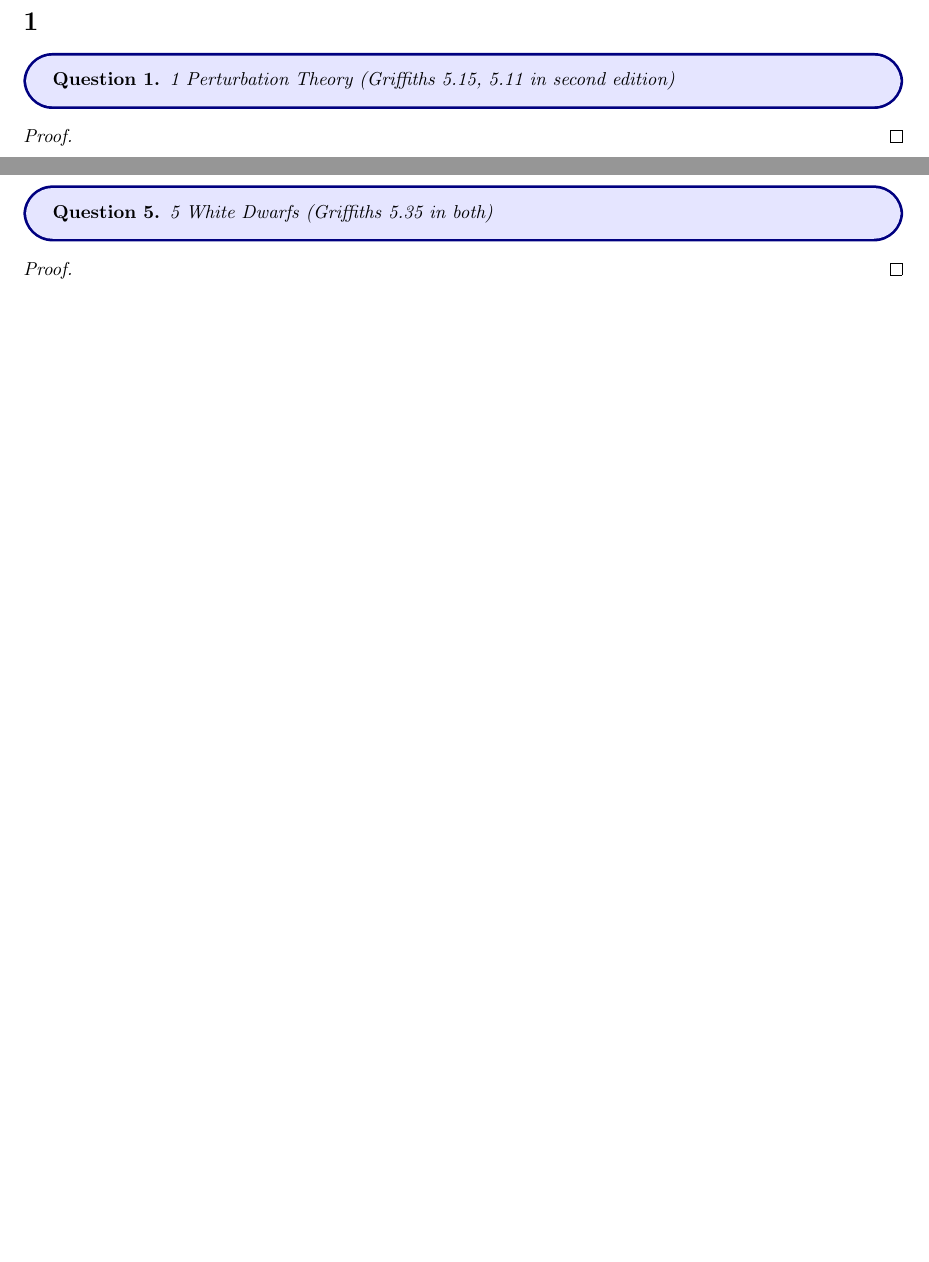
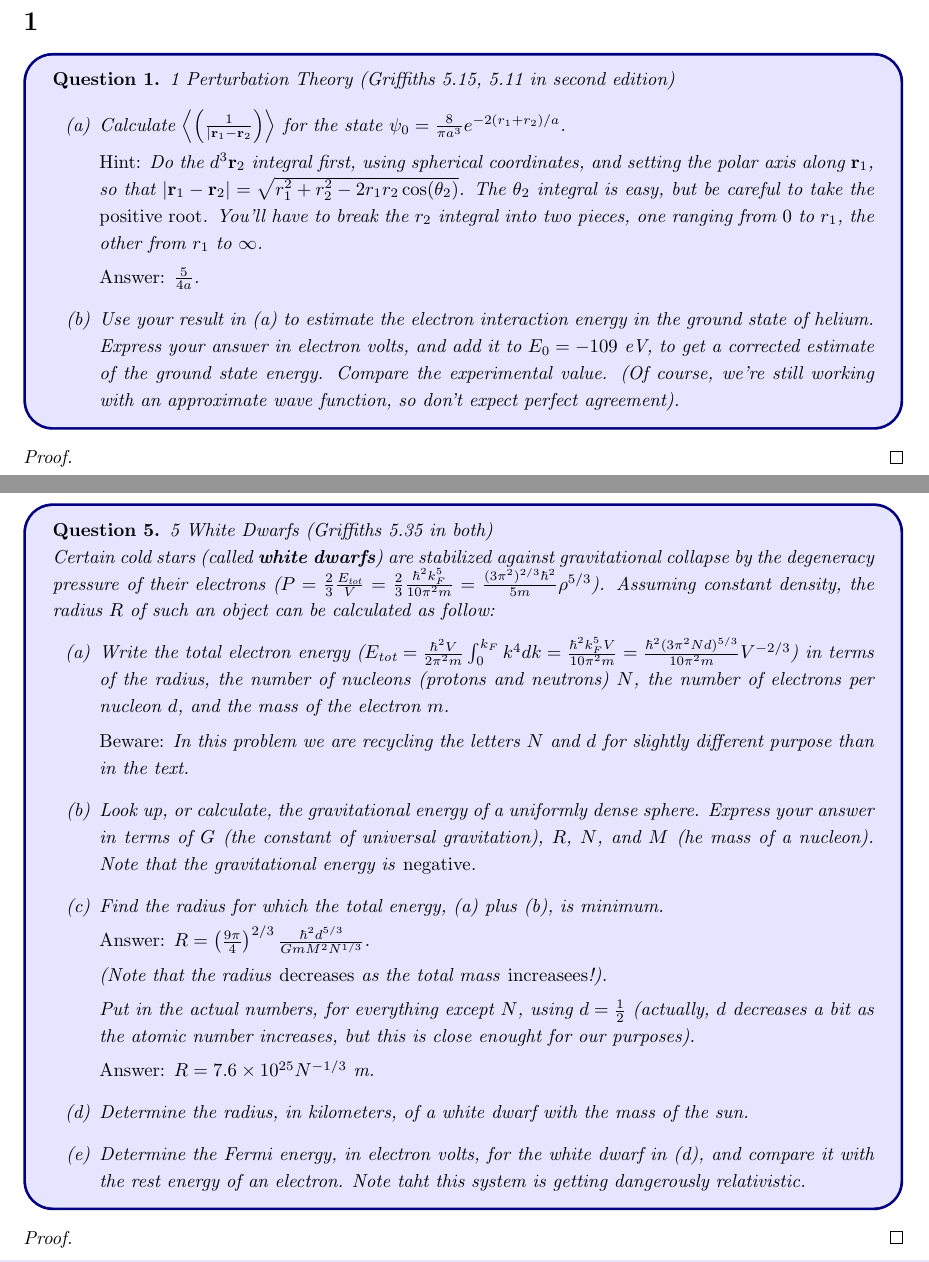
Before and after one commit to BryanWriggler/Winter-2026, a LaTeX document (Phys 115B/HW 7/Phys_115B_HW7.tex): two parts of pages 1 and 5 of 5, joined at a grey line, cut so that both start at the same text. Compiled offline with pdfLaTeX.

Commit message:
add phys 115b hw7 doc

```diff
--- a/Phys 115B/HW 7/Phys_115B_HW7.tex
+++ b/Phys 115B/HW 7/Phys_115B_HW7.tex
@@ -11,6 +11,16 @@
 \section*{1}
 \begin{ques}
 1 Perturbation Theory (Griffiths 5.15, 5.11 in second edition)
+
+\begin{itemize}
+    \item[(a)] Calculate $\left<\left(\frac{1}{|\br_1-\br_2}\right)\right>$ for the state $\psi_0 = \frac{8}{\pi a^3}e^{-2(r_1+r_2)/a}$.
+
+    \emph{Hint:} Do the $d^3\br_2$ integral first, using spherical coordinates, and setting the polar axis along $\br_1$, so that $|\br_1-\br_2| = \sqrt{r_1^2+r_2^2-2r_1r_2\cos(\theta_2)}$. The $\theta_2$ integral is easy, but be careful to take the \emph{positive root}. You'll have to break the $r_2$ integral into two pieces, one ranging from $0$ to $r_1$, the other from $r_1$ to $\infty$.
+
+    \emph{Answer:} $\frac{5}{4a}$.
+
+    \item[(b)] Use your result in (a) to estimate the electron interaction energy in the ground state of helium. Express your answer in electron volts, and add it to $E_0 = -109$ eV, to get a corrected estimate of the ground state energy. Compare the experimental value. (Of course, we're still working with an approximate wave function, so don't expect perfect agreement).
+\end{itemize}
 \end{ques}
 
 \begin{proof}
@@ -101,6 +115,27 @@ point of silver is 1235 K, solid silver is always cold.
 \section*{5}
 \begin{ques}
 5 White Dwarfs (Griffiths 5.35 in both)
+
+Certain cold stars (called \textbf{white dwarfs}) are stabilized against gravitational collapse by the degeneracy pressure of their electrons ($P = \frac{2}{3}\frac{E_\text{tot}}{V} = \frac{2}{3}\frac{\hbar^2 k^5_F}{10\pi^2 m} = \frac{(3\pi^2)^{2/3}\hbar^2}{5m}\rho^{5/3}$). Assuming constant density, the radius $R$ of such an object can be calculated as follow:
+\begin{itemize}
+    \item[(a)] Write the total electron energy ($E_\text{tot} = \frac{\hbar^2 V}{2\pi^2 m}\int_{0}^{k_F}k^4 dk = \frac{\hbar^2 k^5_F V}{10\pi^2 m} = \frac{\hbar^2(3\pi^2 Nd)^{5/3}}{10\pi^2 m}V^{-2/3}$) in terms of the radius, the number of nucleons (protons and neutrons) $N$, the number of electrons per nucleon $d$, and the mass of the electron $m$.
+
+    \emph{Beware:} In this problem we are recycling the letters $N$ and $d$ for slightly different purpose than in the text.
+
+    \item[(b)] Look up, or calculate, the gravitational energy of a uniformly dense sphere. Express your answer in terms of $G$ (the constant of universal gravitation), $R$, $N$, and $M$ (he mass of a nucleon). Note that the gravitational energy is \emph{negative}.
+    \item[(c)] Find the radius for which the total energy, (a) plus (b), is minimum.
+
+    \emph{Answer:} $R = \left(\frac{9\pi}{4}\right)^{2/3}\frac{\hbar^2 d^{5/3}}{Gm M^2N^{1/3}}$.
+
+    (Note that the radius \emph{decreases} as the total mass \emph{increasees}!).
+
+    Put in the actual numbers, for everything except $N$, using $d=\frac{1}{2}$ (actually, $d$ decreases a bit as the atomic number increases, but this is close enought for our purposes).
+
+    \emph{Answer:} $R=7.6\times 10^{25}N^{-1/3}$ m.
+
+    \item[(d)] Determine the radius, in kilometers, of a white dwarf with the mass of the sun.
+    \item[(e)] Determine the Fermi energy, in electron volts, for the white dwarf in (d), and compare it with the rest energy of an electron. Note taht this system is getting dangerously relativistic.
+\end{itemize}
 \end{ques}
 
 \begin{proof}
```
Also changed, not shown: Math 231B/HW 3/Math_231B_HW3.pdf, Phys 115B/HW 7/Phys_115B_HW7.pdf (added), Phys 115B/HW 7/Phys_115B_HW7.tex (32 more changed lines), 4 other files.
